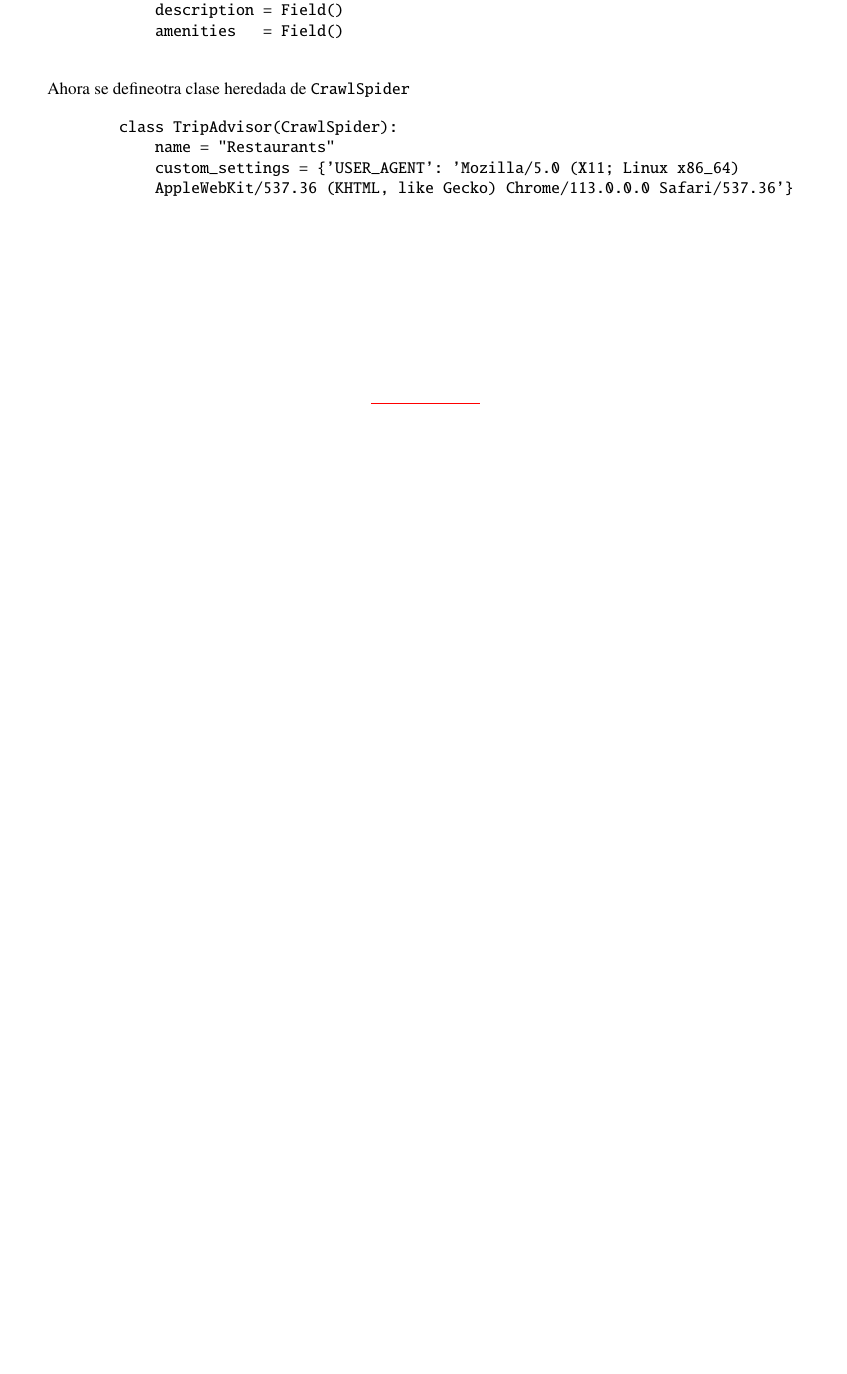
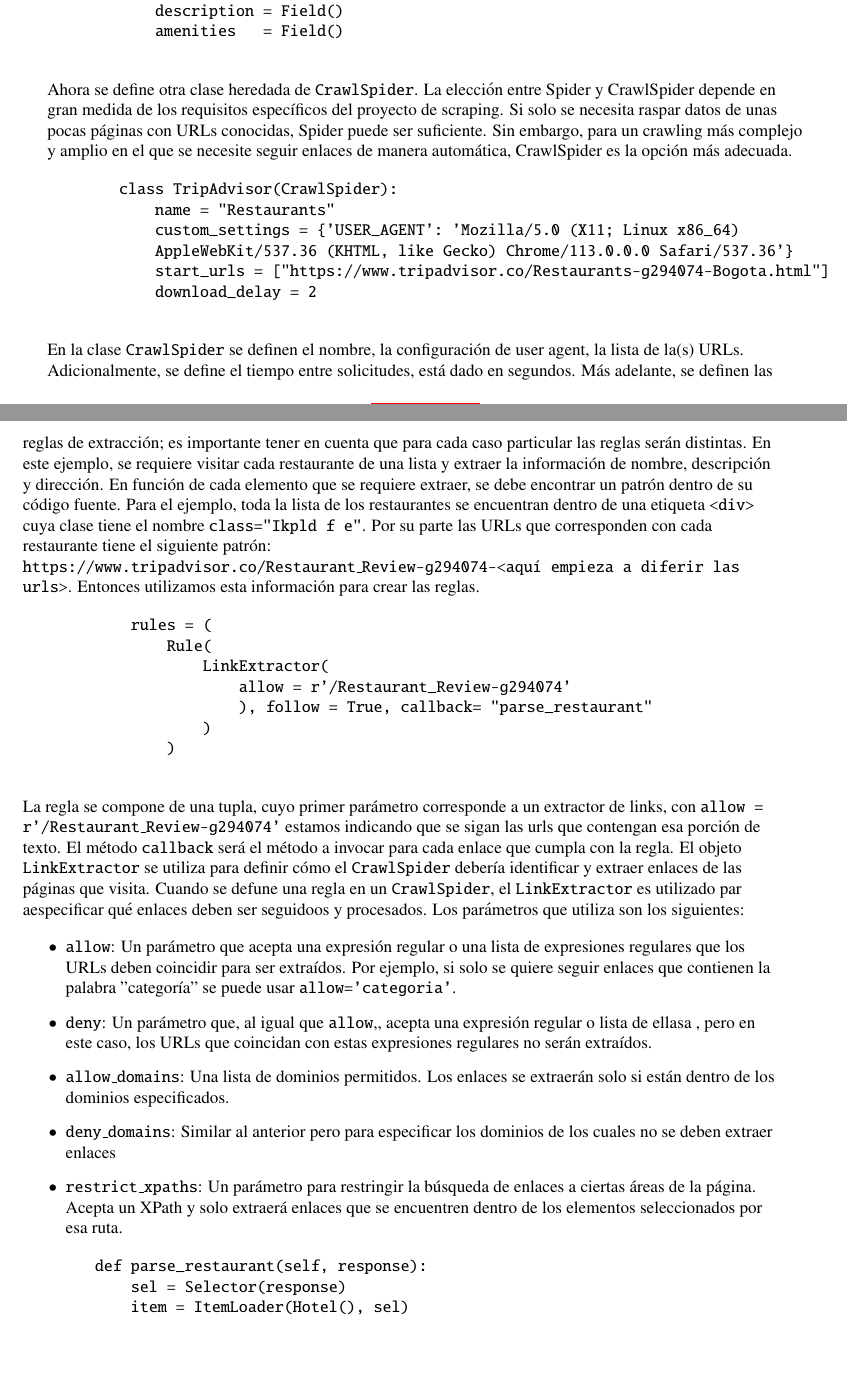
Before and after one commit to seccortessa/knowleedge_book, a LaTeX thesis (main.tex, which reads python/scrapping.tex): part of page 58 of 95 before the commit and two parts of pages 58 and 59 of 96 after it, the two joined at a grey line, cut so that both start at the same text, the shorter picture padded with empty space. Compiled offline with pdfLaTeX.

Commit message:
other class of scrapping

```diff
--- a/python/scrapping.tex
+++ b/python/scrapping.tex
@@ -217,11 +217,41 @@
             amenities   = Field()
         \end{verbatim}
 
-        Ahora se defineotra clase heredada de \texttt{CrawlSpider}
+        Ahora se define otra clase heredada de \texttt{CrawlSpider}. La elección entre Spider y CrawlSpider depende en gran medida de los requisitos específicos del proyecto de scraping. Si solo se necesita raspar datos de unas pocas páginas con URLs conocidas, Spider puede ser suficiente. Sin embargo, para un crawling más complejo y amplio en el que se necesite seguir enlaces de manera automática, CrawlSpider es la opción más adecuada.
 
         \begin{verbatim}
         class TripAdvisor(CrawlSpider):
             name = "Restaurants"
             custom_settings = {'USER_AGENT': 'Mozilla/5.0 (X11; Linux x86_64)
             AppleWebKit/537.36 (KHTML, like Gecko) Chrome/113.0.0.0 Safari/537.36'}
+            start_urls = ["https://www.tripadvisor.co/Restaurants-g294074-Bogota.html"]
+            download_delay = 2
         \end{verbatim}
+
+        En la clase \texttt{CrawlSpider} se definen el nombre, la configuración de user agent, la lista de la(s) URLs. Adicionalmente, se define el tiempo entre solicitudes, está dado en segundos. Más adelante, se definen las reglas de extracción; es importante tener en cuenta que para cada caso particular las reglas serán distintas. En este ejemplo, se requiere visitar cada restaurante de una lista y extraer la información de nombre, descripción y dirección. En función de cada elemento que se requiere extraer, se debe encontrar un patrón dentro de su código fuente. Para el ejemplo, toda la lista de los restaurantes se encuentran dentro de una etiqueta \texttt{<div>} cuya clase tiene el nombre \texttt{class="Ikpld f e"}. Por su parte las URLs que corresponden con cada restaurante tiene el siguiente patrón: \texttt{https://www.tripadvisor.co/Restaurant\_Review-g294074-<aquí empieza a diferir las urls>}. Entonces utilizamos esta información para crear las reglas.
+
+        \begin{verbatim}
+            rules = (
+                Rule(
+                    LinkExtractor(
+                        allow = r'/Restaurant_Review-g294074'
+                        ), follow = True, callback= "parse_restaurant"
+                    )
+                )
+        \end{verbatim}
+
+        La regla se compone de una tupla, cuyo primer parámetro corresponde a un extractor de links, con \texttt{allow = r'/Restaurant\_Review-g294074'} estamos indicando que se sigan las urls que contengan esa porción de texto. El método \texttt{callback} será el método a invocar para cada enlace que cumpla con la regla. El objeto \texttt{LinkExtractor} se utiliza para definir cómo el \texttt{CrawlSpider} debería identificar y extraer enlaces de las páginas que visita. Cuando se defune una regla en un \texttt{CrawlSpider}, el \texttt{LinkExtractor} es utilizado par aespecificar qué enlaces deben ser seguidoos y procesados. Los parámetros que utiliza son los siguientes:
+
+        \begin{itemize}
+            \item \texttt{allow}: Un parámetro que acepta una expresión regular o una lista de expresiones regulares que los URLs deben coincidir para ser extraídos. Por ejemplo, si solo se quiere seguir enlaces que contienen la palabra "categoría" se puede usar \texttt{allow='categoria'}.
+            \item \texttt{deny}: Un parámetro que, al igual que \texttt{allow},, acepta una expresión regular o lista de ellasa , pero en este caso, los URLs que coincidan con estas expresiones regulares no serán extraídos.
+            \item \texttt{allow\_domains}: Una lista de dominios permitidos. Los enlaces se extraerán solo si están dentro de los dominios especificados.
+            \item \texttt{deny\_domains}: Similar al anterior pero para especificar los dominios de los cuales no se deben extraer enlaces
+            \item \texttt{restrict\_xpaths}: Un parámetro para restringir la búsqueda de enlaces a ciertas áreas de la página. Acepta un XPath y solo extraerá enlaces que se encuentren dentro de los elementos seleccionados por esa ruta.
+        \end{itemize}
+
+        \begin{verbatim}
+        def parse_restaurant(self, response):
+            sel = Selector(response)
+            item = ItemLoader(Hotel(), sel)
+        \end{verbatim}
```
Also changed, not shown: main.pdf, 9 other files.
